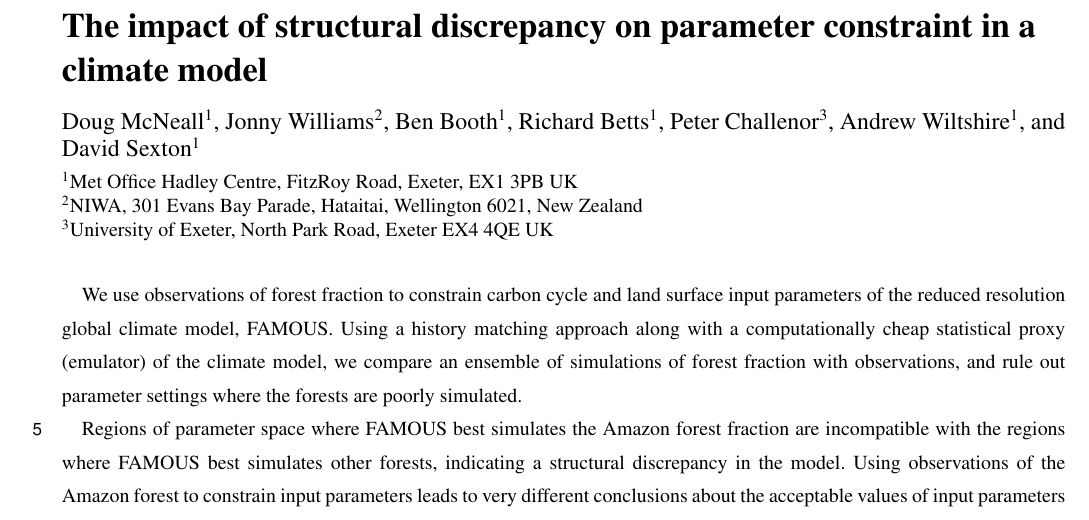
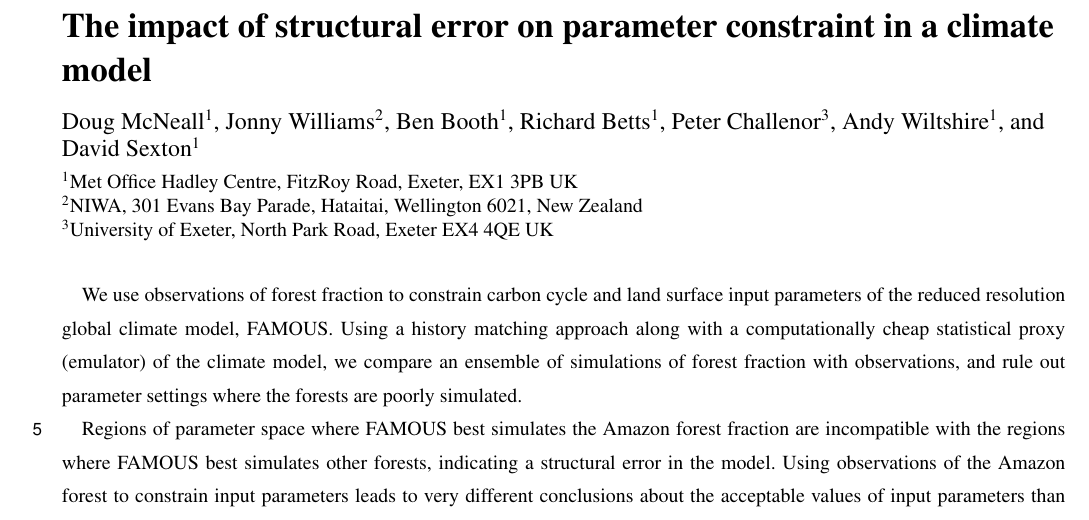
Before and after one commit to dougmcneall/famous-git, a LaTeX document (McNeall_abstract.tex): part of the page, cut so that both start at the same text. The pictures show the PDF file McNeall_abstract.pdf that the author committed with the source.

Commit message:
updating abstract, sup mat.

```diff
--- a/McNeall_abstract.tex
+++ b/McNeall_abstract.tex
@@ -3,7 +3,7 @@
 
 \begin{document}
 
-\title{The impact of structural discrepancy on parameter constraint in a climate model}
+\title{The impact of structural error on parameter constraint in a climate model}
 
 % \Author[affil]{given_name}{surname}
 
@@ -12,7 +12,7 @@
 \Author[1]{Ben}{Booth}
 \Author[1]{Richard}{Betts}
 \Author[3]{Peter}{Challenor}
-\Author[1]{Andrew}{Wiltshire}
+\Author[1]{Andy}{Wiltshire}
 \Author[1]{David}{Sexton}
 
 \affil[1]{Met Office Hadley Centre, FitzRoy Road, Exeter, EX1 3PB UK}
@@ -24,11 +24,10 @@
 
 We use observations of forest fraction to constrain carbon cycle and land surface input parameters of the reduced resolution global climate model, FAMOUS. Using a history matching approach along with a computationally cheap statistical proxy (emulator) of the climate model, we compare an ensemble of simulations of forest fraction with observations, and rule out parameter settings where the forests are poorly simulated.
 
-Regions of parameter space where FAMOUS best simulates the Amazon forest fraction are incompatible with the regions where FAMOUS best simulates other forests, indicating a structural discrepancy in the model. Using observations of the Amazon forest to constrain input parameters leads to very different conclusions about the acceptable values of input parameters than using the other forests.
+Regions of parameter space where FAMOUS best simulates the Amazon forest fraction are incompatible with the regions where FAMOUS best simulates other forests, indicating a structural error in the model. Using observations of the Amazon forest to constrain input parameters leads to very different conclusions about the acceptable values of input parameters than using the other forests.
 
 We characterise the structural model discrepancy, and explore the consequences of ignoring it in a history matching exercise. We use sensitivity analysis to find the parameters which have most impact on simulator error.  We use the emulator to simulate the forest fraction at the best set of parameters implied by matching the model to the Amazon, and to other major forests in turn. We can find parameters that lead to a realistic forest fraction in the Amazon, but using the Amazon alone to tune the simulator would result in a significant overestimate of forest fraction in the other forests. Conversely, using the other forests to calibrate the model leads to a larger underestimate of the Amazon forest fraction.
 
 Finally, we perform a history matching exercise using credible estimates for simulator discrepancy and observational uncertainty terms. We are unable to constrain the parameters individually, but just under half of joint parameter space is ruled out as being incompatible with forest observations. We discuss the possible sources of the discrepancy in the simulated Amazon, including missing processes in the land surface component, and a bias in the climatology of the Amazon.
 
-
 \end{document}
```
Also changed, not shown: McNeall_abstract.pdf, McNeall_supp.pdf, 3 other files.
